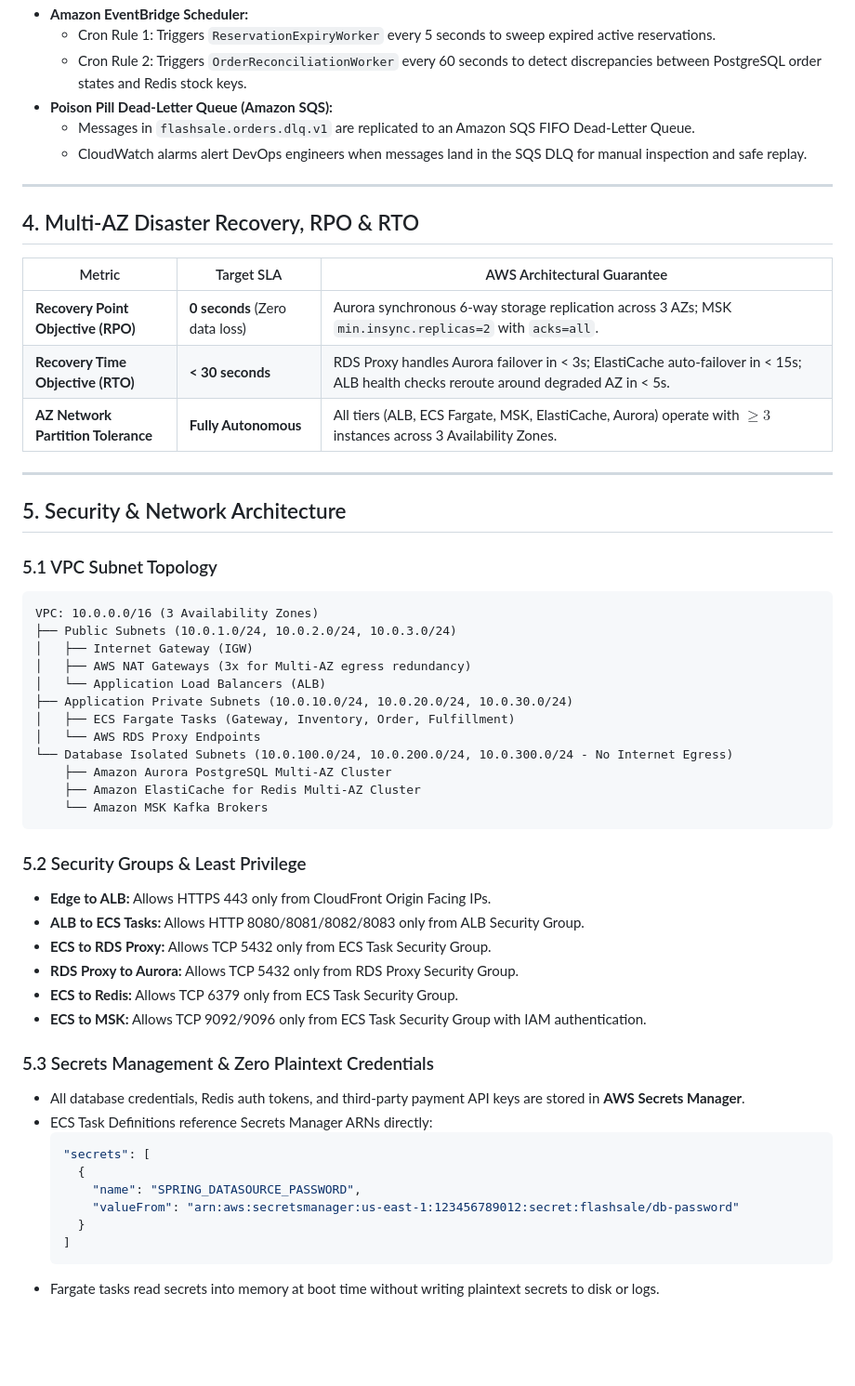
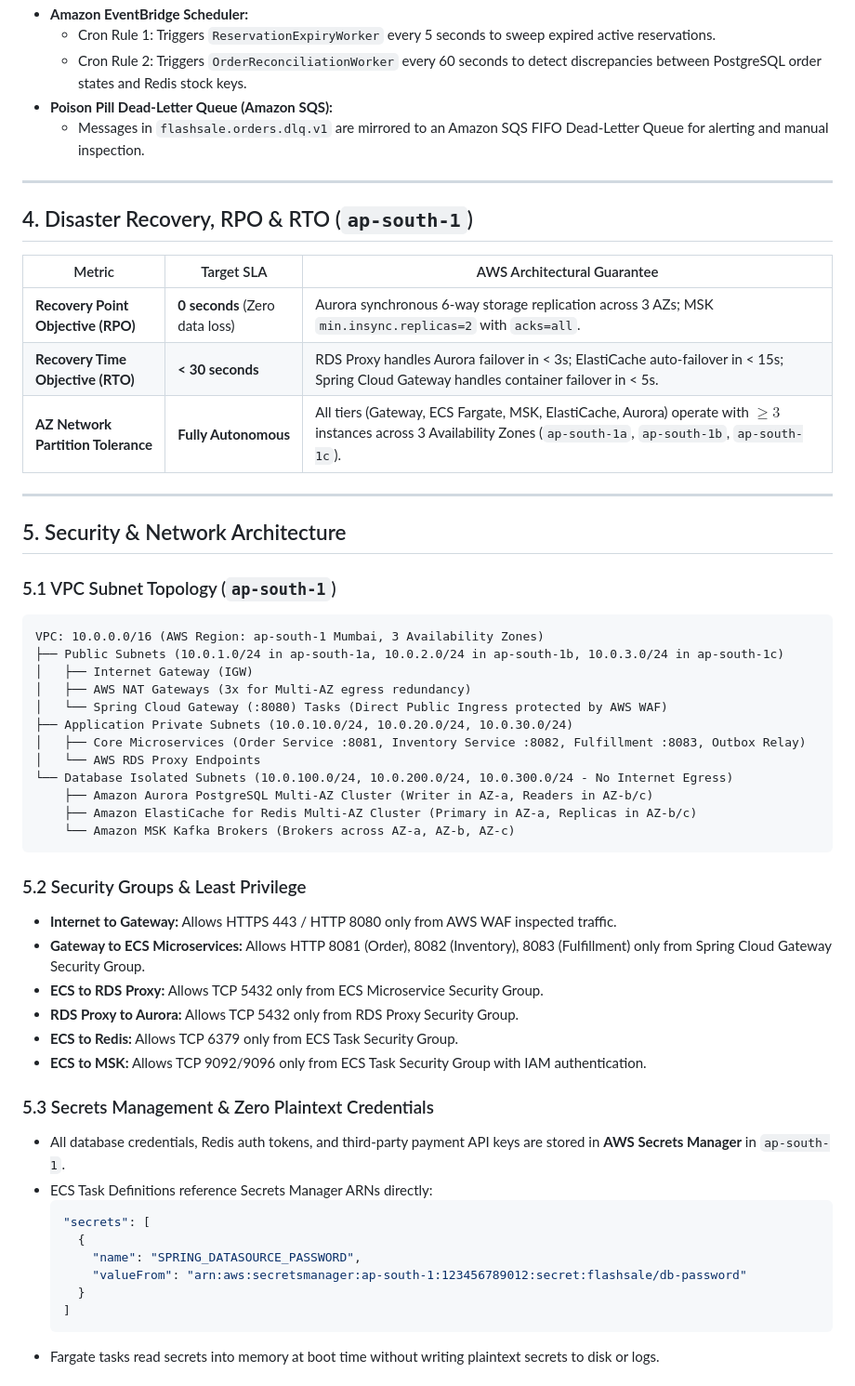
Before and after one commit to Manushprajwal7/The-High-Throughput-Event-Driven-Flash-Sale, a Markdown page: docs/aws-target-architecture.md, the part around one of its changes. Shown at 93% size. Drawn GitHub-style; blank space fills up the shorter version.

````diff
--- a/docs/aws-target-architecture.md
+++ b/docs/aws-target-architecture.md
@@ -253,55 +253,54 @@ flowchart TD
   - Cron Rule 1: Triggers `ReservationExpiryWorker` every 5 seconds to sweep expired active reservations.
   - Cron Rule 2: Triggers `OrderReconciliationWorker` every 60 seconds to detect discrepancies between PostgreSQL order states and Redis stock keys.
 * **Poison Pill Dead-Letter Queue (Amazon SQS):**
-  - Messages in `flashsale.orders.dlq.v1` are replicated to an Amazon SQS FIFO Dead-Letter Queue.
-  - CloudWatch alarms alert DevOps engineers when messages land in the SQS DLQ for manual inspection and safe replay.
+  - Messages in `flashsale.orders.dlq.v1` are mirrored to an Amazon SQS FIFO Dead-Letter Queue for alerting and manual inspection.
 
 ---
 
-## 4. Multi-AZ Disaster Recovery, RPO & RTO
+## 4. Disaster Recovery, RPO & RTO (`ap-south-1`)
 
 | Metric | Target SLA | AWS Architectural Guarantee |
 |---|---|---|
 | **Recovery Point Objective (RPO)** | **0 seconds** (Zero data loss) | Aurora synchronous 6-way storage replication across 3 AZs; MSK `min.insync.replicas=2` with `acks=all`. |
-| **Recovery Time Objective (RTO)** | **< 30 seconds** | RDS Proxy handles Aurora failover in < 3s; ElastiCache auto-failover in < 15s; ALB health checks reroute around degraded AZ in < 5s. |
-| **AZ Network Partition Tolerance** | **Fully Autonomous** | All tiers (ALB, ECS Fargate, MSK, ElastiCache, Aurora) operate with $\ge 3$ instances across 3 Availability Zones. |
+| **Recovery Time Objective (RTO)** | **< 30 seconds** | RDS Proxy handles Aurora failover in < 3s; ElastiCache auto-failover in < 15s; Spring Cloud Gateway handles container failover in < 5s. |
+| **AZ Network Partition Tolerance** | **Fully Autonomous** | All tiers (Gateway, ECS Fargate, MSK, ElastiCache, Aurora) operate with $\ge 3$ instances across 3 Availability Zones (`ap-south-1a`, `ap-south-1b`, `ap-south-1c`). |
 
 ---
 
 ## 5. Security & Network Architecture
 
-### 5.1 VPC Subnet Topology
+### 5.1 VPC Subnet Topology (`ap-south-1`)
 ```
-VPC: 10.0.0.0/16 (3 Availability Zones)
-├── Public Subnets (10.0.1.0/24, 10.0.2.0/24, 10.0.3.0/24)
+VPC: 10.0.0.0/16 (AWS Region: ap-south-1 Mumbai, 3 Availability Zones)
+├── Public Subnets (10.0.1.0/24 in ap-south-1a, 10.0.2.0/24 in ap-south-1b, 10.0.3.0/24 in ap-south-1c)
 │   ├── Internet Gateway (IGW)
 │   ├── AWS NAT Gateways (3x for Multi-AZ egress redundancy)
-│   └── Application Load Balancers (ALB)
+│   └── Spring Cloud Gateway (:8080) Tasks (Direct Public Ingress protected by AWS WAF)
 ├── Application Private Subnets (10.0.10.0/24, 10.0.20.0/24, 10.0.30.0/24)
-│   ├── ECS Fargate Tasks (Gateway, Inventory, Order, Fulfillment)
+│   ├── Core Microservices (Order Service :8081, Inventory Service :8082, Fulfillment :8083, Outbox Relay)
 │   └── AWS RDS Proxy Endpoints
 └── Database Isolated Subnets (10.0.100.0/24, 10.0.200.0/24, 10.0.300.0/24 - No Internet Egress)
-    ├── Amazon Aurora PostgreSQL Multi-AZ Cluster
-    ├── Amazon ElastiCache for Redis Multi-AZ Cluster
-    └── Amazon MSK Kafka Brokers
+    ├── Amazon Aurora PostgreSQL Multi-AZ Cluster (Writer in AZ-a, Readers in AZ-b/c)
+    ├── Amazon ElastiCache for Redis Multi-AZ Cluster (Primary in AZ-a, Replicas in AZ-b/c)
+    └── Amazon MSK Kafka Brokers (Brokers across AZ-a, AZ-b, AZ-c)
 ```
 
 ### 5.2 Security Groups & Least Privilege
-* **Edge to ALB:** Allows HTTPS 443 only from CloudFront Origin Facing IPs.
-* **ALB to ECS Tasks:** Allows HTTP 8080/8081/8082/8083 only from ALB Security Group.
-* **ECS to RDS Proxy:** Allows TCP 5432 only from ECS Task Security Group.
+* **Internet to Gateway:** Allows HTTPS 443 / HTTP 8080 only from AWS WAF inspected traffic.
+* **Gateway to ECS Microservices:** Allows HTTP 8081 (Order), 8082 (Inventory), 8083 (Fulfillment) only from Spring Cloud Gateway Security Group.
+* **ECS to RDS Proxy:** Allows TCP 5432 only from ECS Microservice Security Group.
 * **RDS Proxy to Aurora:** Allows TCP 5432 only from RDS Proxy Security Group.
 * **ECS to Redis:** Allows TCP 6379 only from ECS Task Security Group.
 * **ECS to MSK:** Allows TCP 9092/9096 only from ECS Task Security Group with IAM authentication.
 
 ### 5.3 Secrets Management & Zero Plaintext Credentials
-* All database credentials, Redis auth tokens, and third-party payment API keys are stored in **AWS Secrets Manager**.
+* All database credentials, Redis auth tokens, and third-party payment API keys are stored in **AWS Secrets Manager** in `ap-south-1`.
 * ECS Task Definitions reference Secrets Manager ARNs directly:
   ```json
   "secrets": [
     {
       "name": "SPRING_DATASOURCE_PASSWORD",
-      "valueFrom": "arn:aws:secretsmanager:us-east-1:123456789012:secret:flashsale/db-password"
+      "valueFrom": "arn:aws:secretsmanager:ap-south-1:123456789012:secret:flashsale/db-password"
     }
   ]
   ```
````
Also changed, not shown: other parts of docs/aws-target-architecture.md (+82 -82 lines).
